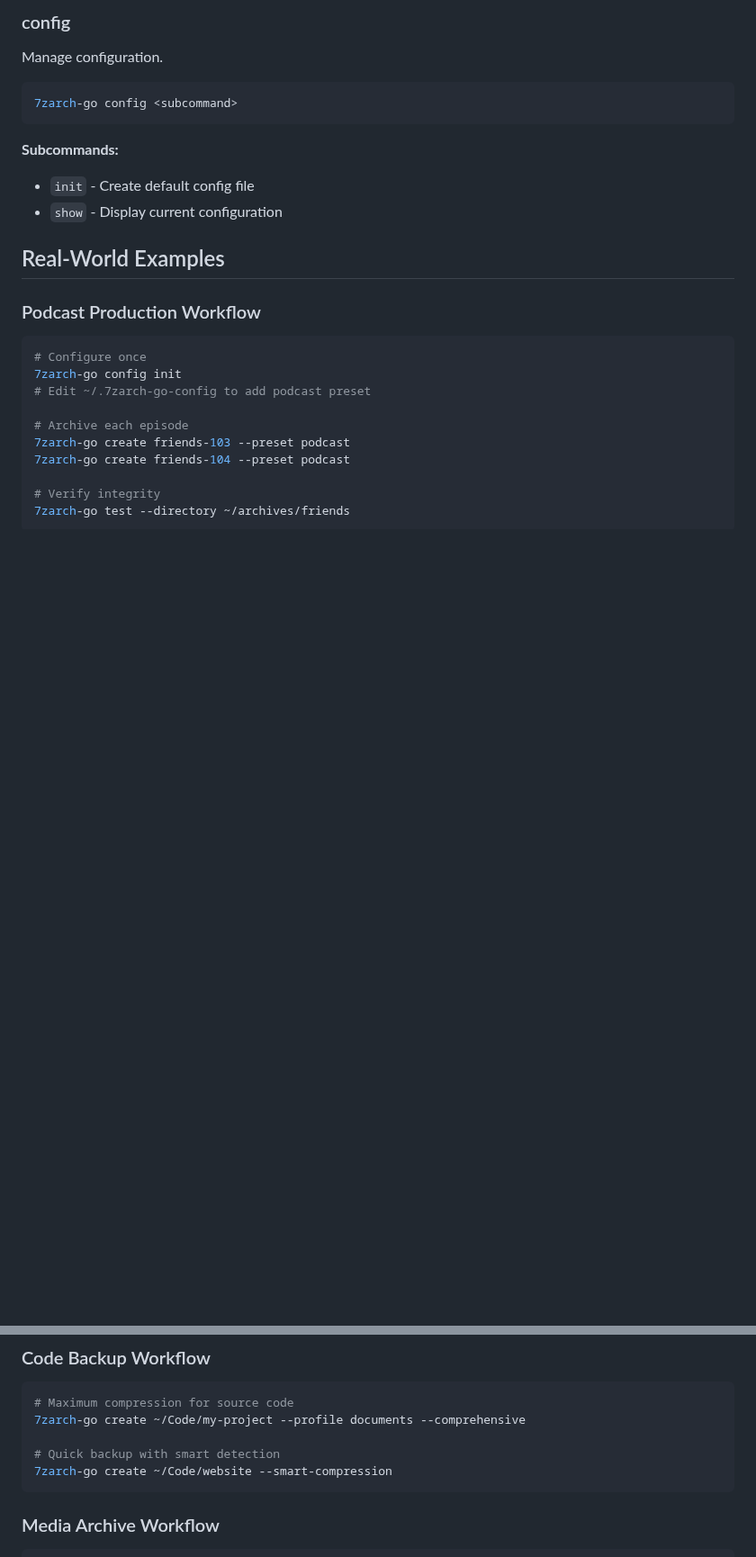
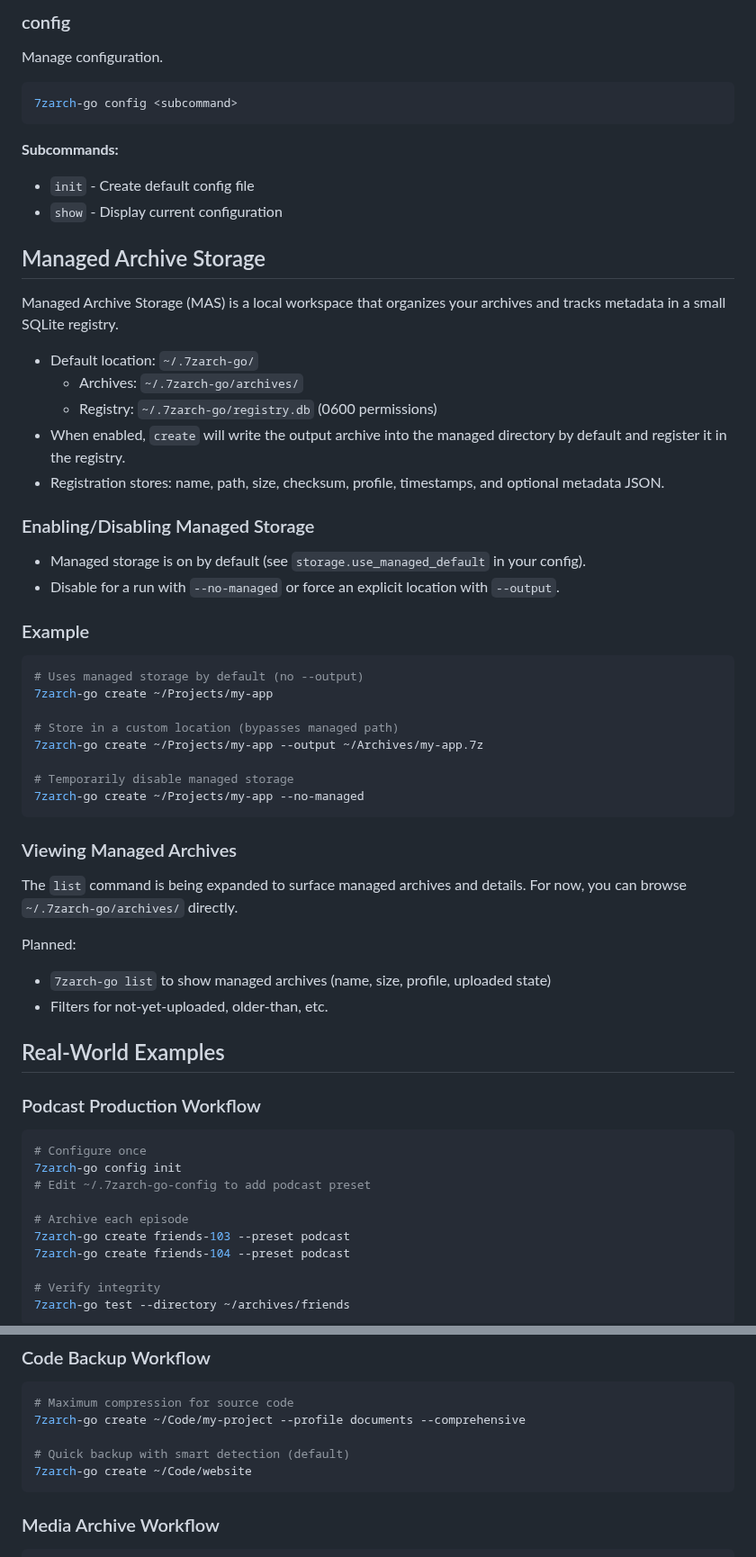
Before and after one commit to adamstac/7zarch-go, a Markdown page: README.md, 2 parts joined by grey strips. Shown at 90% size. GitHub-like rendering; blank space fills up the shorter version.

Commit message:
docs: document Managed Archive Storage; update examples for smart-by-default; clarify 7-Zip prerequisite

````diff
--- a/README.md
+++ b/README.md
@@ -209,6 +209,43 @@ Manage configuration.
 - `init` - Create default config file
 - `show` - Display current configuration
 
+
+## Managed Archive Storage
+
+Managed Archive Storage (MAS) is a local workspace that organizes your archives and tracks metadata in a small SQLite registry.
+
+- Default location: `~/.7zarch-go/`
+  - Archives: `~/.7zarch-go/archives/`
+  - Registry: `~/.7zarch-go/registry.db` (0600 permissions)
+- When enabled, `create` will write the output archive into the managed directory by default and register it in the registry.
+- Registration stores: name, path, size, checksum, profile, timestamps, and optional metadata JSON.
+
+### Enabling/Disabling Managed Storage
+
+- Managed storage is on by default (see `storage.use_managed_default` in your config).
+- Disable for a run with `--no-managed` or force an explicit location with `--output`.
+
+### Example
+
+```bash
+# Uses managed storage by default (no --output)
+7zarch-go create ~/Projects/my-app
+
+# Store in a custom location (bypasses managed path)
+7zarch-go create ~/Projects/my-app --output ~/Archives/my-app.7z
+
+# Temporarily disable managed storage
+7zarch-go create ~/Projects/my-app --no-managed
+```
+
+### Viewing Managed Archives
+
+The `list` command is being expanded to surface managed archives and details. For now, you can browse `~/.7zarch-go/archives/` directly.
+
+Planned:
+- `7zarch-go list` to show managed archives (name, size, profile, uploaded state)
+- Filters for not-yet-uploaded, older-than, etc.
+
 ## Real-World Examples
 
 ### Podcast Production Workflow
@@ -232,8 +269,8 @@ Manage configuration.
 # Maximum compression for source code
 7zarch-go create ~/Code/my-project --profile documents --comprehensive
 
-# Quick backup with smart detection
-7zarch-go create ~/Code/website --smart-compression
+# Quick backup with smart detection (default)
+7zarch-go create ~/Code/website
 ```
 
 ### Media Archive Workflow
````
Also changed, not shown: other parts of README.md (+1 -1 lines).
